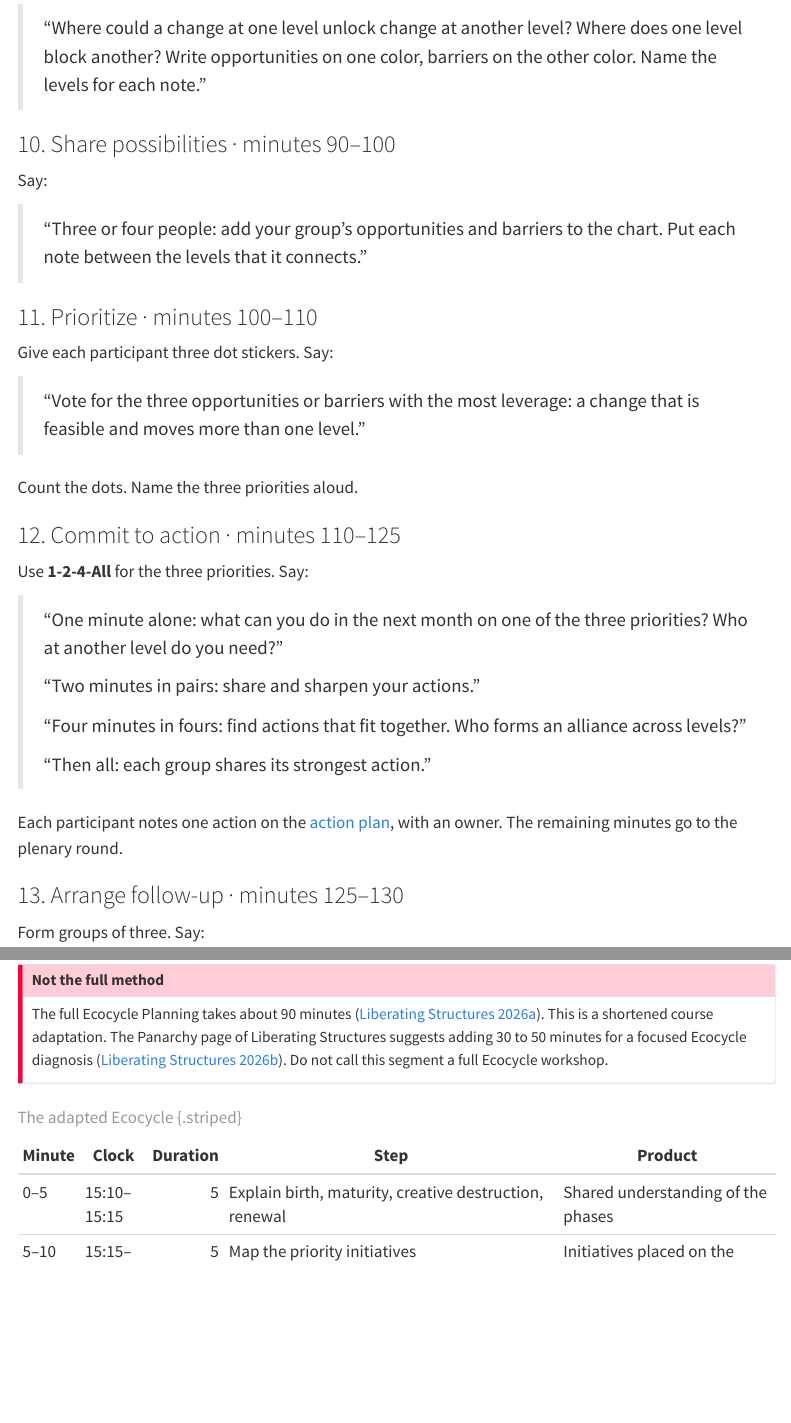
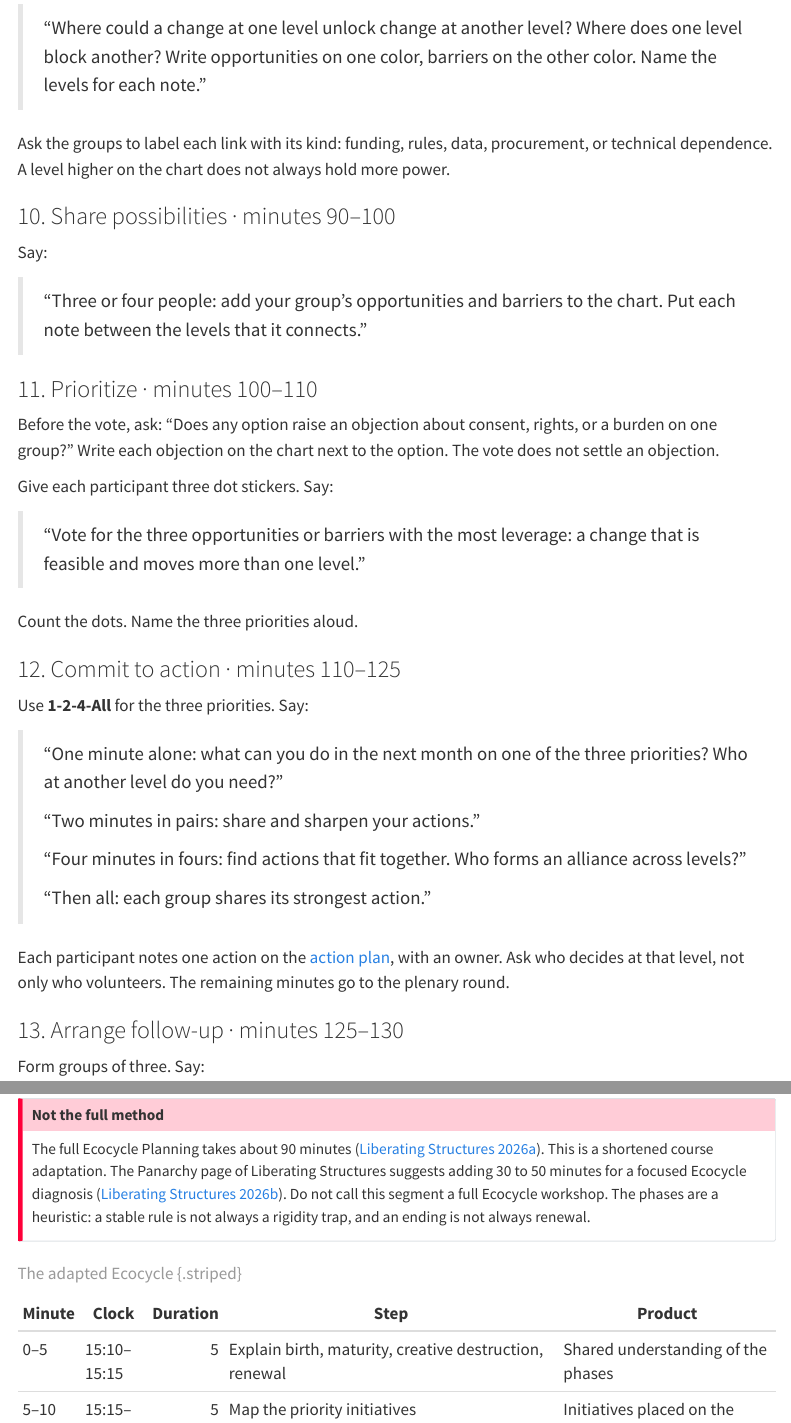
Before and after one commit to laurajul/stochastic-parrots-and-beyond, a Quarto document (contents/panarchy-facilitator.qmd): the page in a window 1100 px wide, from 4080 px down, and a second part further down, joined at a grey line. Rendered offline with R 4.5, knitr and Pandoc in place of Quarto, with nearby package versions; menus at the side of the page are left out.

Commit message:
docs(facilitation): add dissent and authority checks to Panarchy
Groups label each link by its kind. Objections about consent, rights,
or a concentrated burden go on the chart before the vote. Each action
names who decides. Notes for absent levels are questions, not answers.
Ecocycle is marked as a heuristic.

Co-Authored-By: Claude Opus 5.5 <noreply@anthropic.com>

```diff
--- a/contents/panarchy-facilitator.qmd
+++ b/contents/panarchy-facilitator.qmd
@@ -133,6 +133,8 @@ Form new groups of four. Mix people from different groups. Say:
 
 > "Where could a change at one level unlock change at another level? Where does one level block another? Write opportunities on one color, barriers on the other color. Name the levels for each note."
 
+Ask the groups to label each link with its kind: funding, rules, data, procurement, or technical dependence. A level higher on the chart does not always hold more power.
+
 ### 10. Share possibilities · minutes 90–100
 
 Say:
@@ -140,6 +142,8 @@ Say:
 > "Three or four people: add your group's opportunities and barriers to the chart. Put each note between the levels that it connects."
 
 ### 11. Prioritize · minutes 100–110
+
+Before the vote, ask: "Does any option raise an objection about consent, rights, or a burden on one group?" Write each objection on the chart next to the option. The vote does not settle an objection.
 
 Give each participant three dot stickers. Say:
 
@@ -159,7 +163,7 @@ Use **1-2-4-All** for the three priorities. Say:
 >
 > "Then all: each group shares its strongest action."
 
-Each participant notes one action on the [action plan](handouts/action-plan.qmd), with an owner. The remaining minutes go to the plenary round.
+Each participant notes one action on the [action plan](handouts/action-plan.qmd), with an owner. Ask who decides at that level, not only who volunteers. The remaining minutes go to the plenary round.
 
 ### 13. Arrange follow-up · minutes 125–130
 
@@ -172,7 +176,7 @@ Record a review date for each trio. The product of the session is a shared chart
 ## Ecocycle: a 30-minute adaptation
 
 ::: {.callout-important title="Not the full method"}
-The full Ecocycle Planning takes about 90 minutes [@ls-ecocycle]. This is a shortened course adaptation. The Panarchy page of Liberating Structures suggests adding 30 to 50 minutes for a focused Ecocycle diagnosis [@ls-panarchy]. Do not call this segment a full Ecocycle workshop.
+The full Ecocycle Planning takes about 90 minutes [@ls-ecocycle]. This is a shortened course adaptation. The Panarchy page of Liberating Structures suggests adding 30 to 50 minutes for a focused Ecocycle diagnosis [@ls-panarchy]. Do not call this segment a full Ecocycle workshop. The phases are a heuristic: a stable rule is not always a rigidity trap, and an ending is not always renewal.
 :::
 
 | Minute | Clock       | Duration | Step                                                   | Product                            |
--- a/contents/panarchy.qmd
+++ b/contents/panarchy.qmd
@@ -63,7 +63,7 @@ The [fictional example](handouts/panarchy-example.qmd) shows a completed chart.
 ## Ecocycle: a 30-minute adaptation {#ecocycle-a-30-minute-adaptation}
 
 ::: {.callout-important title="A shortened adaptation"}
-The full [Ecocycle Planning](https://www.liberatingstructures.com/ecocycle-planning) takes about 90 minutes [@ls-ecocycle]. This course uses a **30-minute adaptation**. The Panarchy page of Liberating Structures suggests adding 30 to 50 minutes for an Ecocycle diagnosis [@ls-panarchy]. This segment is not a full Ecocycle workshop.
+The full [Ecocycle Planning](https://www.liberatingstructures.com/ecocycle-planning) takes about 90 minutes [@ls-ecocycle]. This course uses a **30-minute adaptation**. The Panarchy page of Liberating Structures suggests adding 30 to 50 minutes for an Ecocycle diagnosis [@ls-panarchy]. This segment is not a full Ecocycle workshop. The phases are a heuristic for discussion, not a law of how institutions change.
 :::
 
 Ecocycle sorts initiatives by their phase of life. Each priority from the Panarchy chart is an initiative: a rule, a practice, a tool, a project.
```
Also changed, not shown: contents/slides/05-panarchy.qmd (+1 -1 lines), contents/panarchy-facilitator.qmd (2 more changed lines).
